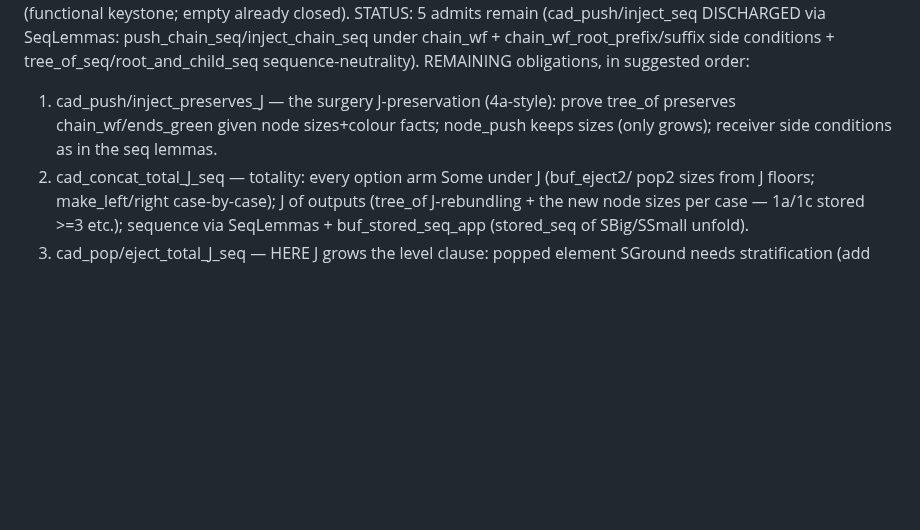
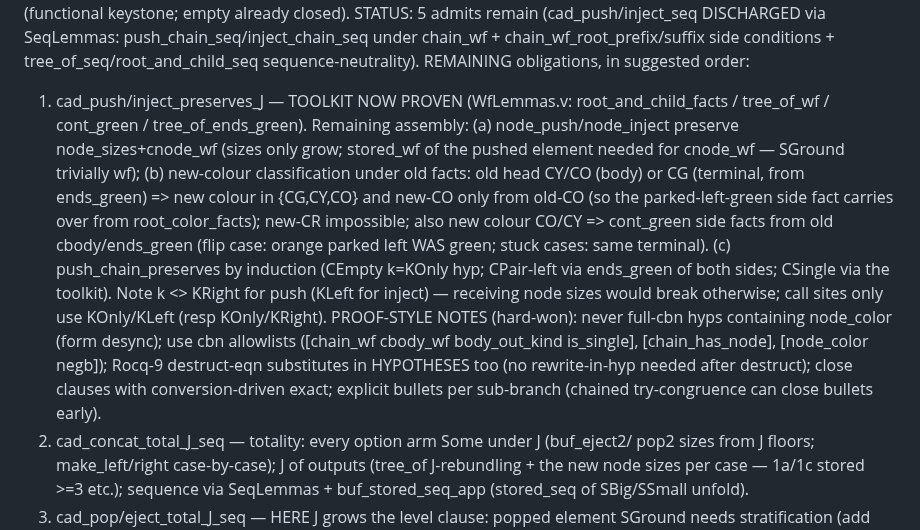
Before and after one commit to yurug/kaplan2, a Markdown page: SESSION_STATE.md, the part around the change. GitHub-like rendering; blank space fills up the shorter version.

Commit message:
session state: WfLemmas toolkit done; J-preservation assembly map + proof-style notes
Co-Authored-By: Claude Fable 5 <noreply@anthropic.com>

```diff
--- a/SESSION_STATE.md
+++ b/SESSION_STATE.md
@@ -17,9 +17,26 @@ STATUS: 5 admits remain (cad_push/inject_seq DISCHARGED via SeqLemmas:
 push_chain_seq/inject_chain_seq under chain_wf + chain_wf_root_prefix/suffix side
 conditions + tree_of_seq/root_and_child_seq sequence-neutrality).
 REMAINING obligations, in suggested order:
-1. cad_push/inject_preserves_J — the surgery J-preservation (4a-style): prove
-   tree_of preserves chain_wf/ends_green given node sizes+colour facts; node_push
-   keeps sizes (only grows); receiver side conditions as in the seq lemmas.
+1. cad_push/inject_preserves_J — TOOLKIT NOW PROVEN (WfLemmas.v:
+   root_and_child_facts / tree_of_wf / cont_green / tree_of_ends_green).
+   Remaining assembly: (a) node_push/node_inject preserve node_sizes+cnode_wf
+   (sizes only grow; stored_wf of the pushed element needed for cnode_wf —
+   SGround trivially wf); (b) new-colour classification under old facts: old
+   head CY/CO (body) or CG (terminal, from ends_green) => new colour in
+   {CG,CY,CO} and new-CO only from old-CO (so the parked-left-green side fact
+   carries over from root_color_facts); new-CR impossible; also new colour CO/CY
+   => cont_green side facts from old cbody/ends_green (flip case: orange parked
+   left WAS green; stuck cases: same terminal). (c) push_chain_preserves by
+   induction (CEmpty k=KOnly hyp; CPair-left via ends_green of both sides; CSingle
+   via the toolkit). Note k <> KRight for push (KLeft for inject) — receiving
+   node sizes would break otherwise; call sites only use KOnly/KLeft (resp
+   KOnly/KRight).
+   PROOF-STYLE NOTES (hard-won): never full-cbn hyps containing node_color (form
+   desync); use cbn allowlists ([chain_wf cbody_wf body_out_kind is_single],
+   [chain_has_node], [node_color negb]); Rocq-9 destruct-eqn substitutes in
+   HYPOTHESES too (no rewrite-in-hyp needed after destruct); close clauses with
+   conversion-driven exact; explicit bullets per sub-branch (chained
+   try-congruence can close bullets early).
 2. cad_concat_total_J_seq — totality: every option arm Some under J (buf_eject2/
    pop2 sizes from J floors; make_left/right case-by-case); J of outputs (tree_of
    J-rebundling + the new node sizes per case — 1a/1c stored >=3 etc.); sequence
```
